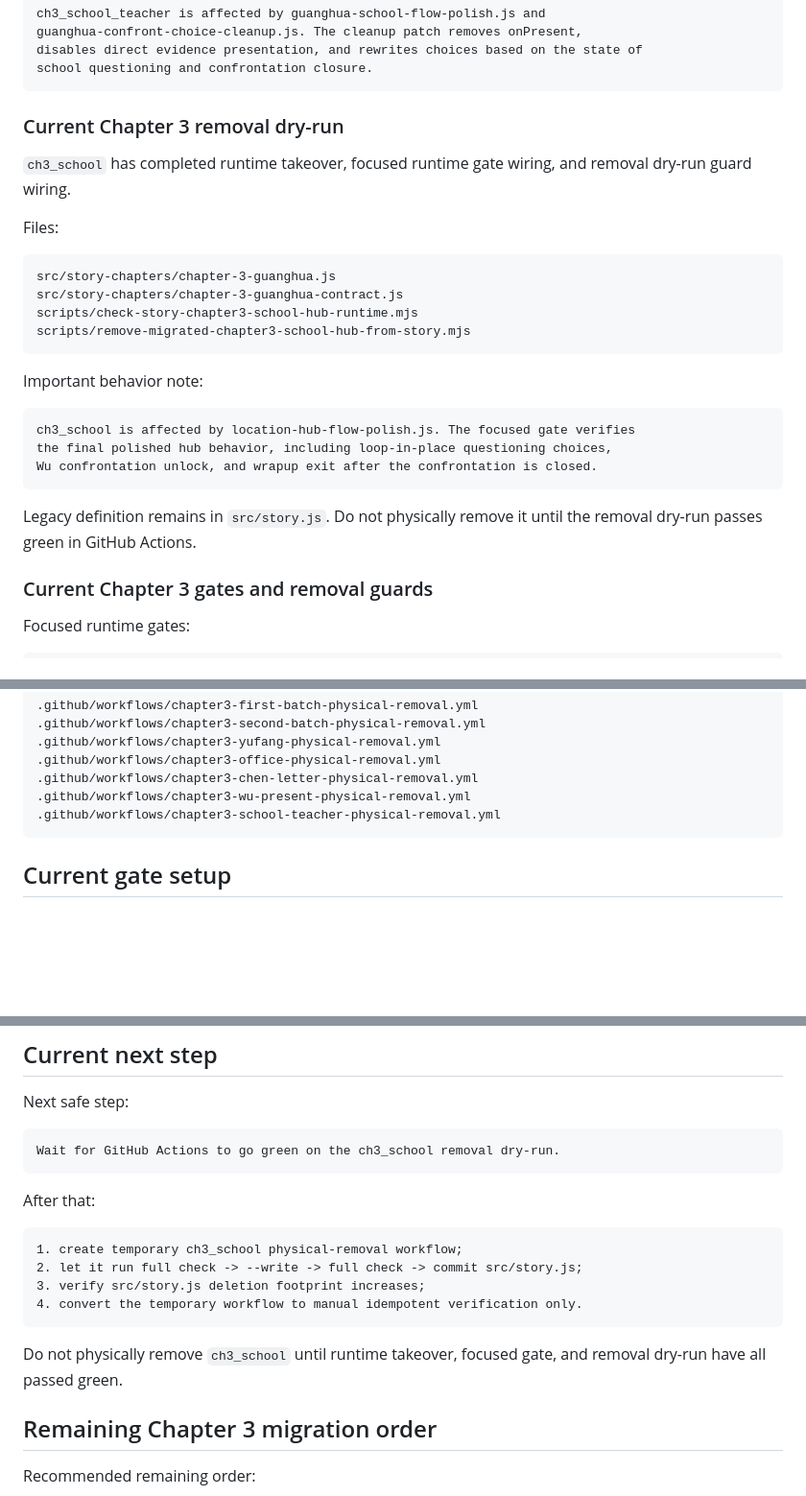
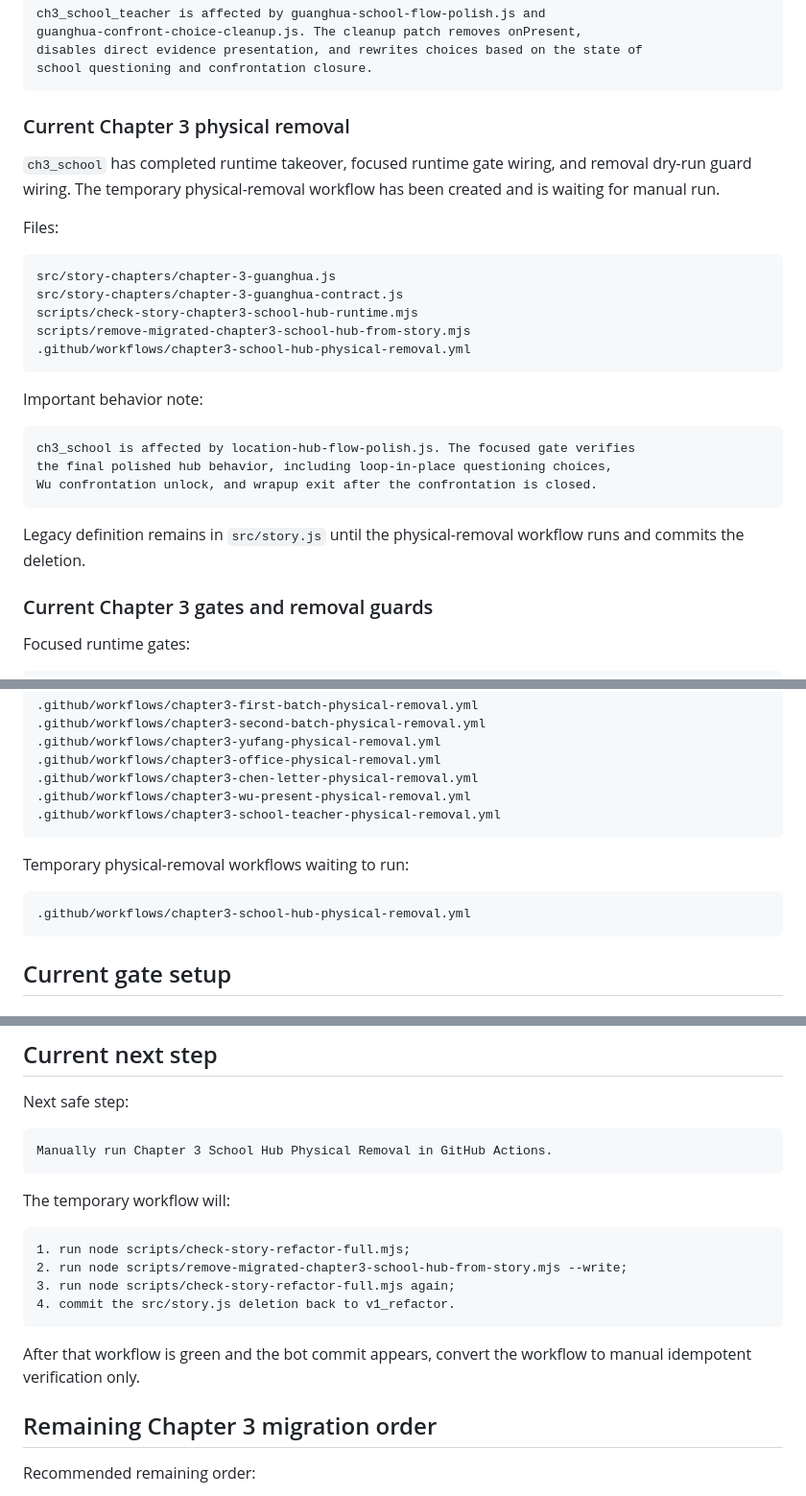
Before and after one commit to Moebyte/mist-locked-trail, a Markdown page: docs/v1-refactor-progress.md, 3 parts joined by grey strips. Shown at 96% size. GitHub-like rendering; blank space fills up the shorter version.

Commit message:
Update Phase 5 progress for school hub physical workflow

````diff
--- a/docs/v1-refactor-progress.md
+++ b/docs/v1-refactor-progress.md
@@ -223,9 +223,9 @@ disables direct evidence presentation, and rewrites choices based on the state o
 school questioning and confrontation closure.
 ```
 
-### Current Chapter 3 removal dry-run
+### Current Chapter 3 physical removal
 
-`ch3_school` has completed runtime takeover, focused runtime gate wiring, and removal dry-run guard wiring.
+`ch3_school` has completed runtime takeover, focused runtime gate wiring, and removal dry-run guard wiring. The temporary physical-removal workflow has been created and is waiting for manual run.
 
 Files:
 
@@ -234,6 +234,7 @@ src/story-chapters/chapter-3-guanghua.js
 src/story-chapters/chapter-3-guanghua-contract.js
 scripts/check-story-chapter3-school-hub-runtime.mjs
 scripts/remove-migrated-chapter3-school-hub-from-story.mjs
+.github/workflows/chapter3-school-hub-physical-removal.yml
 ```
 
 Important behavior note:
@@ -244,7 +245,7 @@ the final polished hub behavior, including loop-in-place questioning choices,
 Wu confrontation unlock, and wrapup exit after the confrontation is closed.
 ```
 
-Legacy definition remains in `src/story.js`. Do not physically remove it until the removal dry-run passes green in GitHub Actions.
+Legacy definition remains in `src/story.js` until the physical-removal workflow runs and commits the deletion.
 
 ### Current Chapter 3 gates and removal guards
 
@@ -283,6 +284,12 @@ Manual verification workflows already收口:
 .github/workflows/chapter3-chen-letter-physical-removal.yml
 .github/workflows/chapter3-wu-present-physical-removal.yml
 .github/workflows/chapter3-school-teacher-physical-removal.yml
+```
+
+Temporary physical-removal workflows waiting to run:
+
+```text
+.github/workflows/chapter3-school-hub-physical-removal.yml
 ```
 
 ## Current gate setup
@@ -325,19 +332,19 @@ This full check currently includes Chapter 2 route smoke, Chapter 3 runtime gate
 Next safe step:
 
 ```text
-Wait for GitHub Actions to go green on the ch3_school removal dry-run.
+Manually run Chapter 3 School Hub Physical Removal in GitHub Actions.
 ```
 
-After that:
+The temporary workflow will:
 
 ```text
-1. create temporary ch3_school physical-removal workflow;
-2. let it run full check -> --write -> full check -> commit src/story.js;
-3. verify src/story.js deletion footprint increases;
-4. convert the temporary workflow to manual idempotent verification only.
+1. run node scripts/check-story-refactor-full.mjs;
+2. run node scripts/remove-migrated-chapter3-school-hub-from-story.mjs --write;
+3. run node scripts/check-story-refactor-full.mjs again;
+4. commit the src/story.js deletion back to v1_refactor.
 ```
 
-Do not physically remove `ch3_school` until runtime takeover, focused gate, and removal dry-run have all passed green.
+After that workflow is green and the bot commit appears, convert the workflow to manual idempotent verification only.
 
 ## Remaining Chapter 3 migration order
 
````
